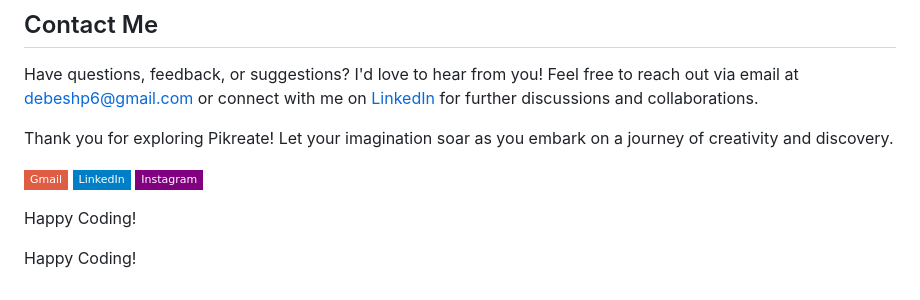
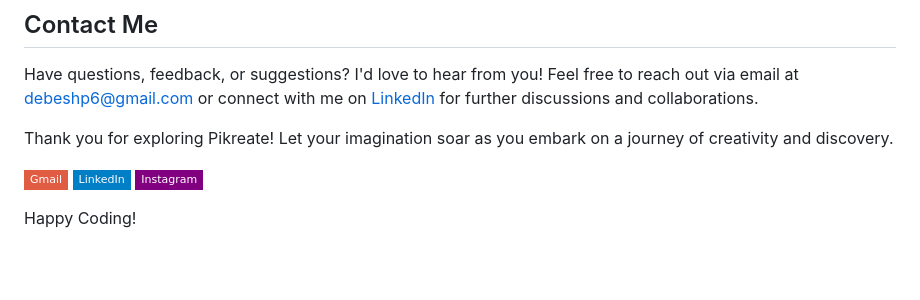
Before and after one commit to debeshp6/Pikreate, a Markdown page: README.md, the part around the change. GitHub-like rendering; badges without logos; blank space fills up the shorter version.

```diff
--- a/README.md
+++ b/README.md
@@ -56,5 +56,3 @@ Thank you for exploring Pikreate! Let your imagination soar as you embark on a j
 [![Instagram](https://img.shields.io/badge/-Instagram-purple?style=flat-square&logo=instagram&logoColor=white)](https://www.instagram.com/debesh66.official/)
 
 Happy Coding!
-
-Happy Coding!
```
